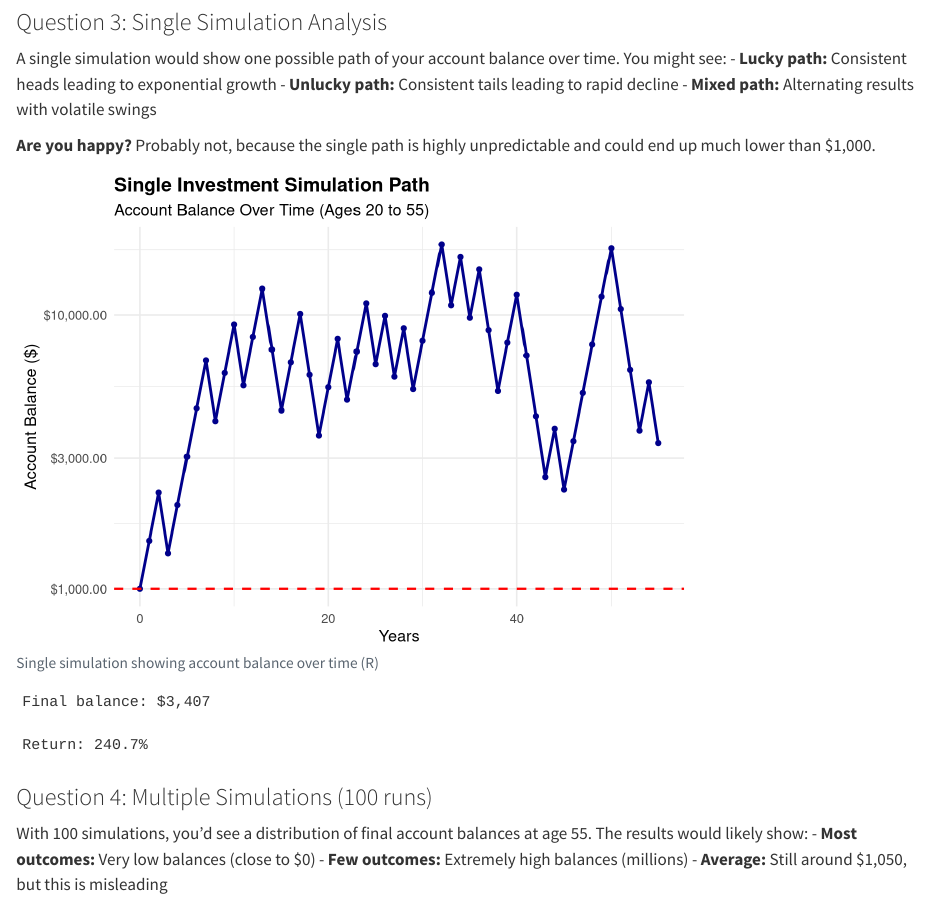
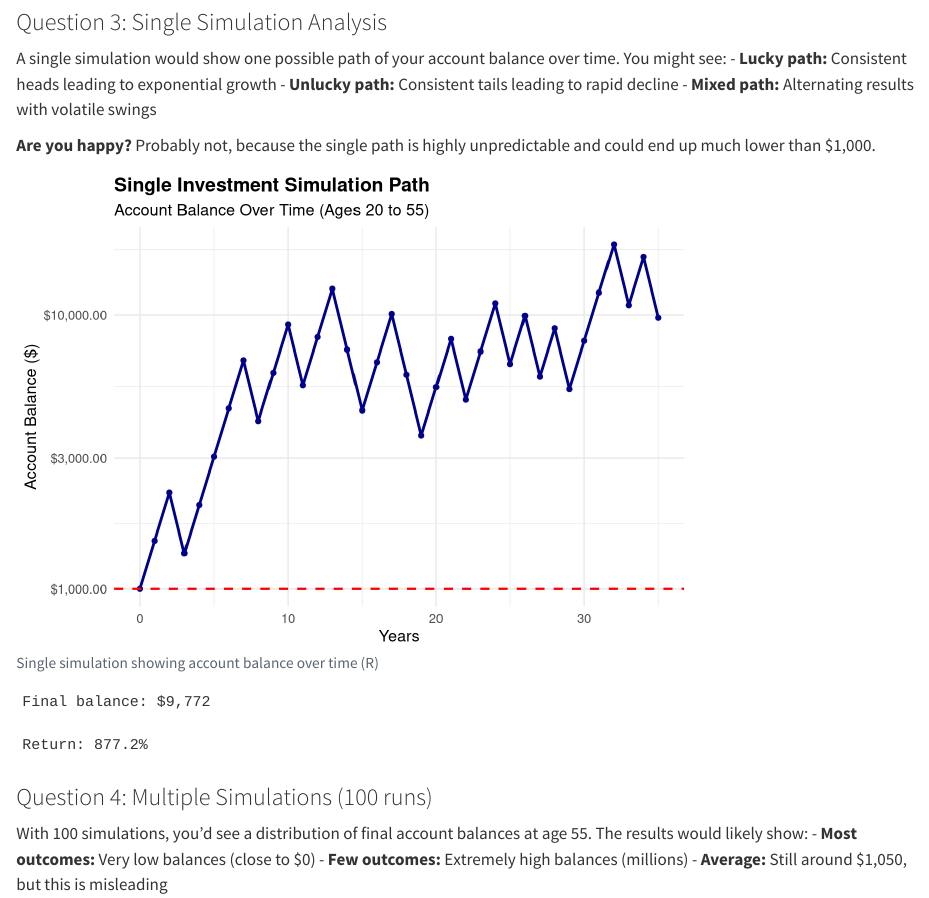
Before and after one commit to Ibdyta/CoinFlip, a Quarto document (index.qmd): the page in a window 1100 px wide, from 4220 px down. Rendered offline with R 4.5, knitr and Pandoc in place of Quarto, with nearby package versions.

Commit message:
add to my github and website

```diff
--- a/index.qmd
+++ b/index.qmd
@@ -236,7 +236,7 @@ suppressPackageStartupMessages(library(ggplot2))
 set.seed(42)
 
 initial_balance <- 1000
-n_periods <- 55
+n_periods <- 35
 
 simulate_investment_path <- function(initial, periods) {
   balance <- initial
```
